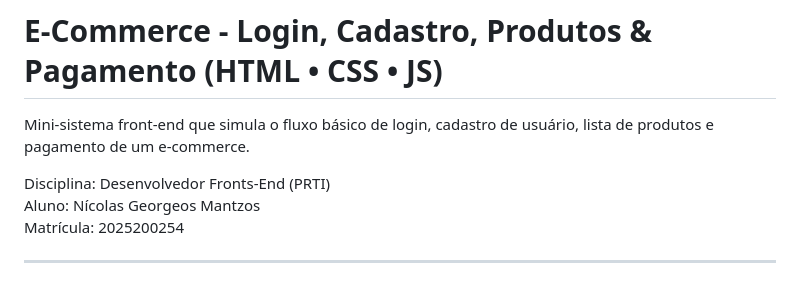
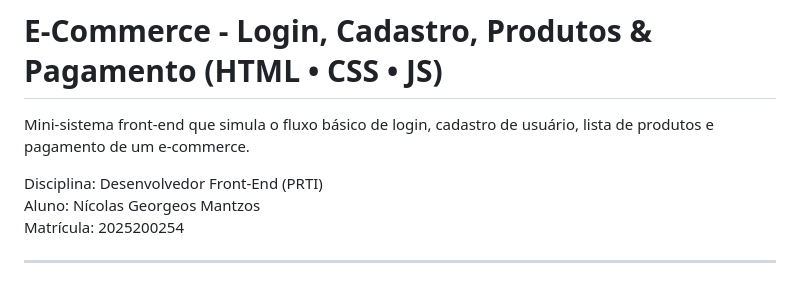
Before and after one commit to ngm1450/atividade2-desenv-frontend, a Markdown page: README.md, the part around the change. Drawn GitHub-style.

```diff
--- a/README.md
+++ b/README.md
@@ -4,7 +4,7 @@ Mini-sistema front-end que simula o fluxo básico de login,
 cadastro de usuário, lista de produtos e pagamento de um
 e-commerce.
 
-Disciplina: Desenvolvedor Fronts-End (PRTI)\
+Disciplina: Desenvolvedor Front-End (PRTI)\
 Aluno: Nícolas Georgeos Mantzos\
 Matrícula: 2025200254
 
```
